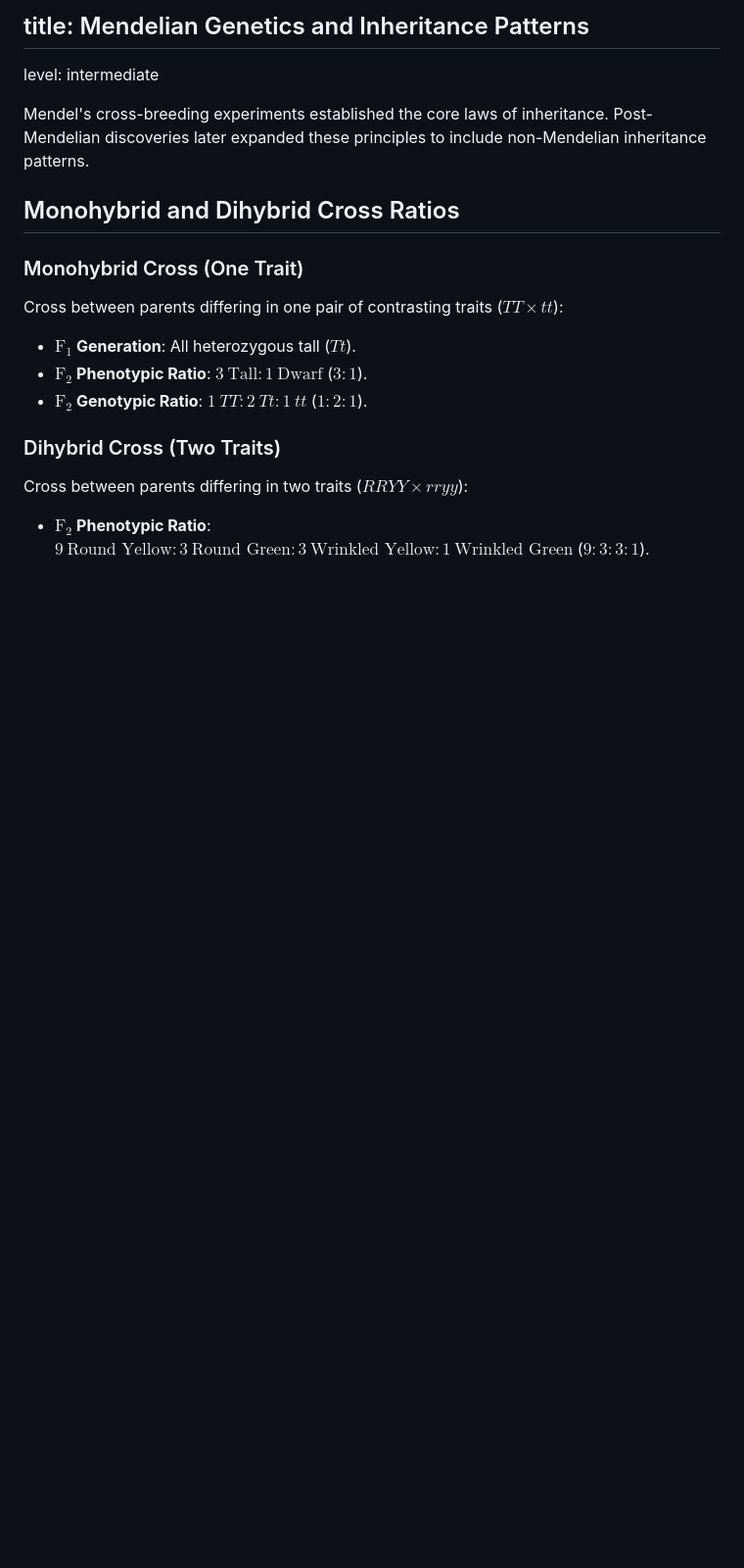
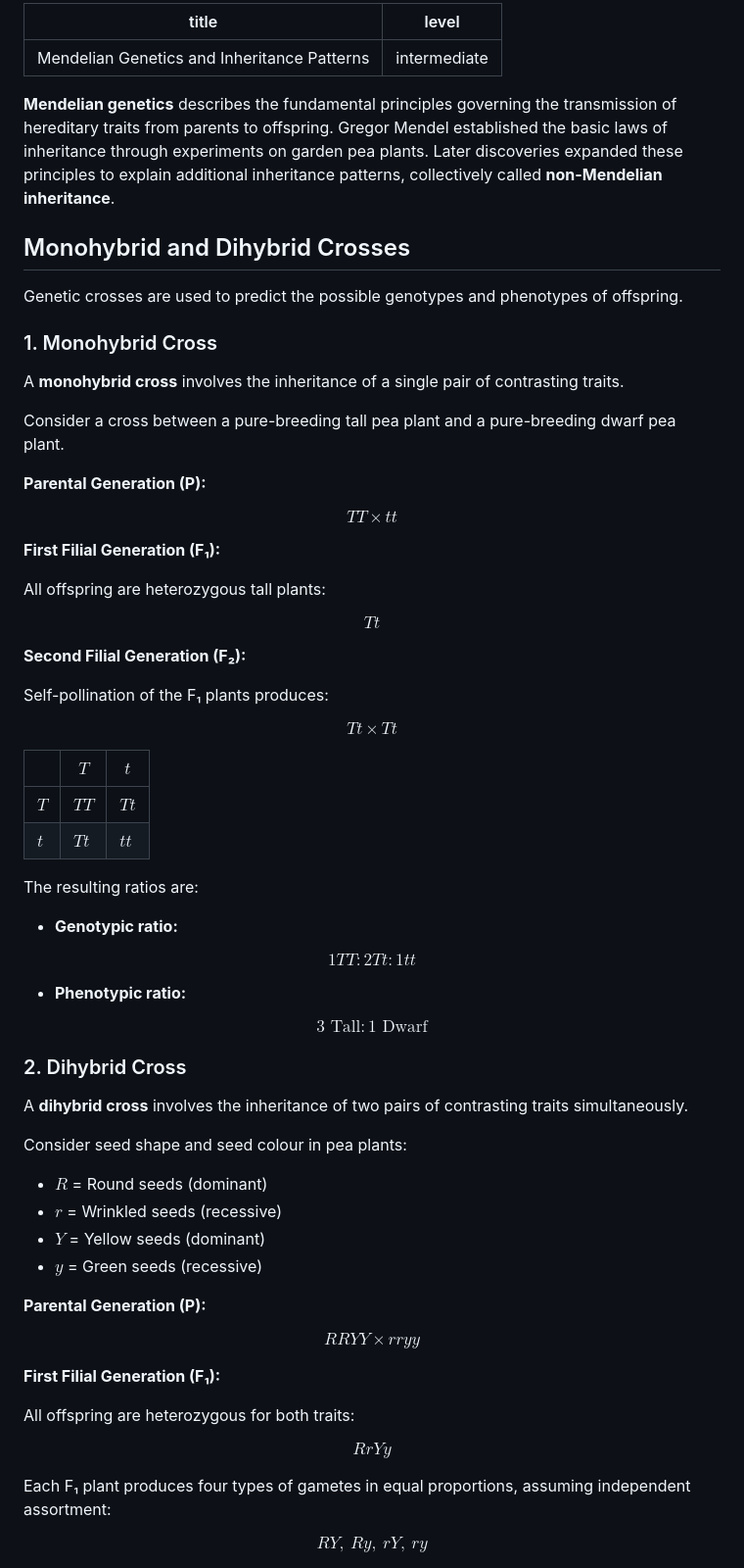
Before and after one commit to sriprasadjoshi2005/Learning-Hub, a Markdown page: content/biology/14-mendelian-genetics-and-inheritance-patterns.md, the part around one of its changes. Shown at 98% size. GitHub-like rendering; blank space fills up the shorter version.

```diff
--- a/content/biology/14-mendelian-genetics-and-inheritance-patterns.md
+++ b/content/biology/14-mendelian-genetics-and-inheritance-patterns.md
@@ -1,16 +1,89 @@
-## title: Mendelian Genetics and Inheritance Patterns
+---
+title: Mendelian Genetics and Inheritance Patterns
 level: intermediate
+---
 
-Mendel's cross-breeding experiments established the core laws of inheritance. Post-Mendelian discoveries later expanded these principles to include non-Mendelian inheritance patterns.
+**Mendelian genetics** describes the fundamental principles governing the transmission of hereditary traits from parents to offspring. Gregor Mendel established the basic laws of inheritance through experiments on garden pea plants. Later discoveries expanded these principles to explain additional inheritance patterns, collectively called **non-Mendelian inheritance**.
 
-## Monohybrid and Dihybrid Cross Ratios
+## Monohybrid and Dihybrid Crosses
 
-### Monohybrid Cross (One Trait)
-Cross between parents differing in one pair of contrasting traits ($TT \times tt$):
-* **$\mathrm{F_1}$ Generation**: All heterozygous tall ($Tt$).
-* **$\mathrm{F_2}$ Phenotypic Ratio**: $3\ \text{Tall} : 1\ \text{Dwarf}$ ($3:1$).
-* **$\mathrm{F_2}$ Genotypic Ratio**: $1\ TT : 2\ Tt : 1\ tt$ ($1:2:1$).
+Genetic crosses are used to predict the possible genotypes and phenotypes of offspring.
 
-### Dihybrid Cross (Two Traits)
-Cross between parents differing in two traits ($RRYY \times rryy$):
-* **$\mathrm{F_2}$ Phenotypic Ratio**: $9\ \text{Round Yellow} : 3\ \text{Round Green} : 3\ \text{Wrinkled Yellow} : 1\ \text{Wrinkled Green}$ ($9:3:3:1$).
+### 1. Monohybrid Cross
+
+A **monohybrid cross** involves the inheritance of a single pair of contrasting traits.
+
+Consider a cross between a pure-breeding tall pea plant and a pure-breeding dwarf pea plant.
+
+**Parental Generation (P):**
+
+$$
+TT \times tt
+$$
+
+**First Filial Generation (F₁):**
+
+All offspring are heterozygous tall plants:
+
+$$
+Tt
+$$
+
+**Second Filial Generation (F₂):**
+
+Self-pollination of the F₁ plants produces:
+
+$$
+Tt \times Tt
+$$
+
+|  | $T$ | $t$ |
+| ----- | ----- | ----- |
+| **$T$** | $TT$ | $Tt$ |
+| **$t$** | $Tt$ | $tt$ |
+
+The resulting ratios are:
+
+- **Genotypic ratio:**
+
+$$
+1TT:2Tt:1tt
+$$
+
+- **Phenotypic ratio:**
+
+$$
+3\text{ Tall}:1\text{ Dwarf}
+$$
+
+### 2. Dihybrid Cross
+
+A **dihybrid cross** involves the inheritance of two pairs of contrasting traits simultaneously.
+
+Consider seed shape and seed colour in pea plants:
+
+- $R$ = Round seeds (dominant)
+- $r$ = Wrinkled seeds (recessive)
+- $Y$ = Yellow seeds (dominant)
+- $y$ = Green seeds (recessive)
+
+**Parental Generation (P):**
+
+$$
+RRYY \times rryy
+$$
+
+**First Filial Generation (F₁):**
+
+All offspring are heterozygous for both traits:
+
+$$
+RrYy
+$$
+
+Each F₁ plant produces four types of gametes in equal proportions, assuming independent assortment:
+
+$$
+RY,\ Ry,\ rY,\ ry
+$$
+
```
Also changed, not shown: other parts of content/biology/14-mendelian-genetics-and-inheritance-patterns.md (+253 -36 lines).
